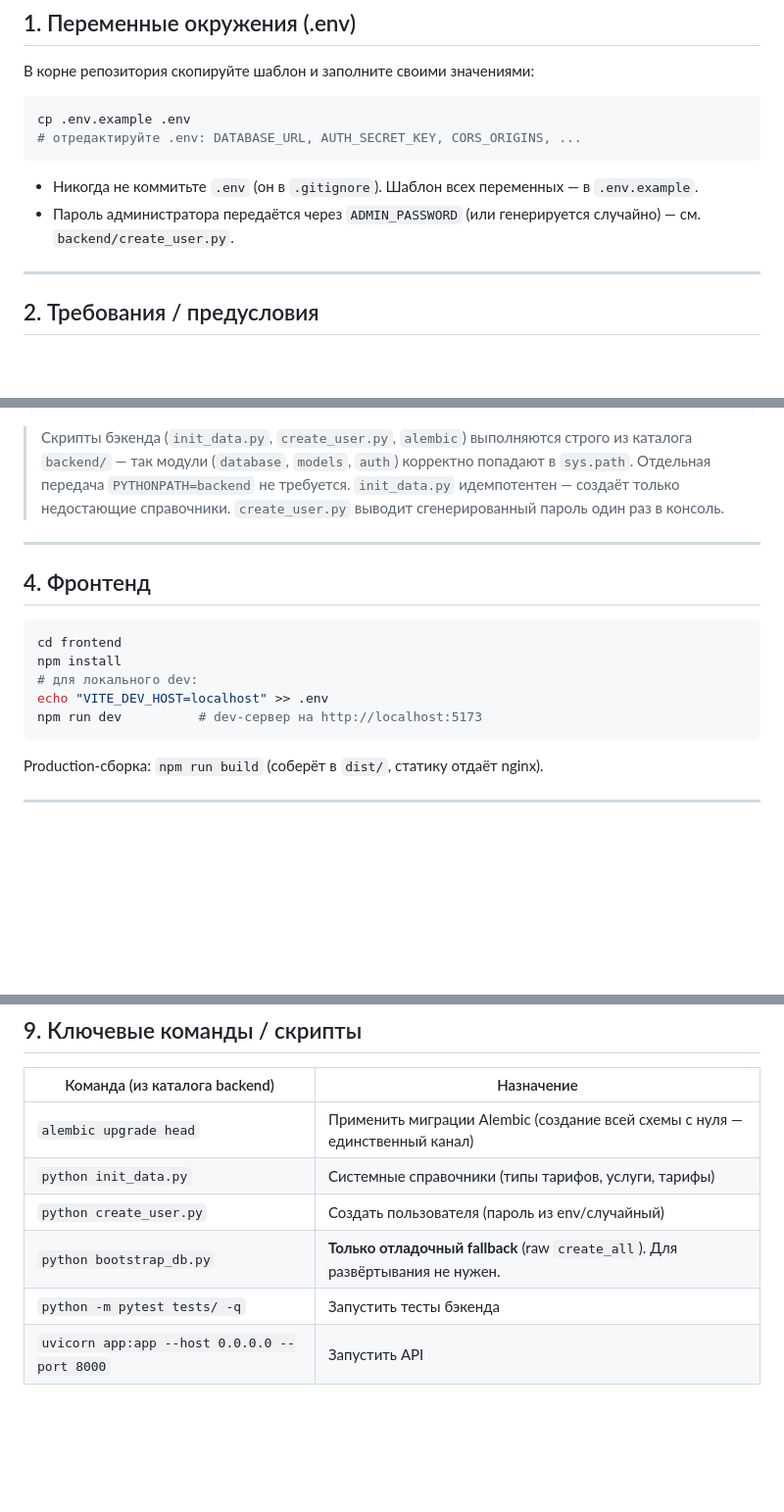
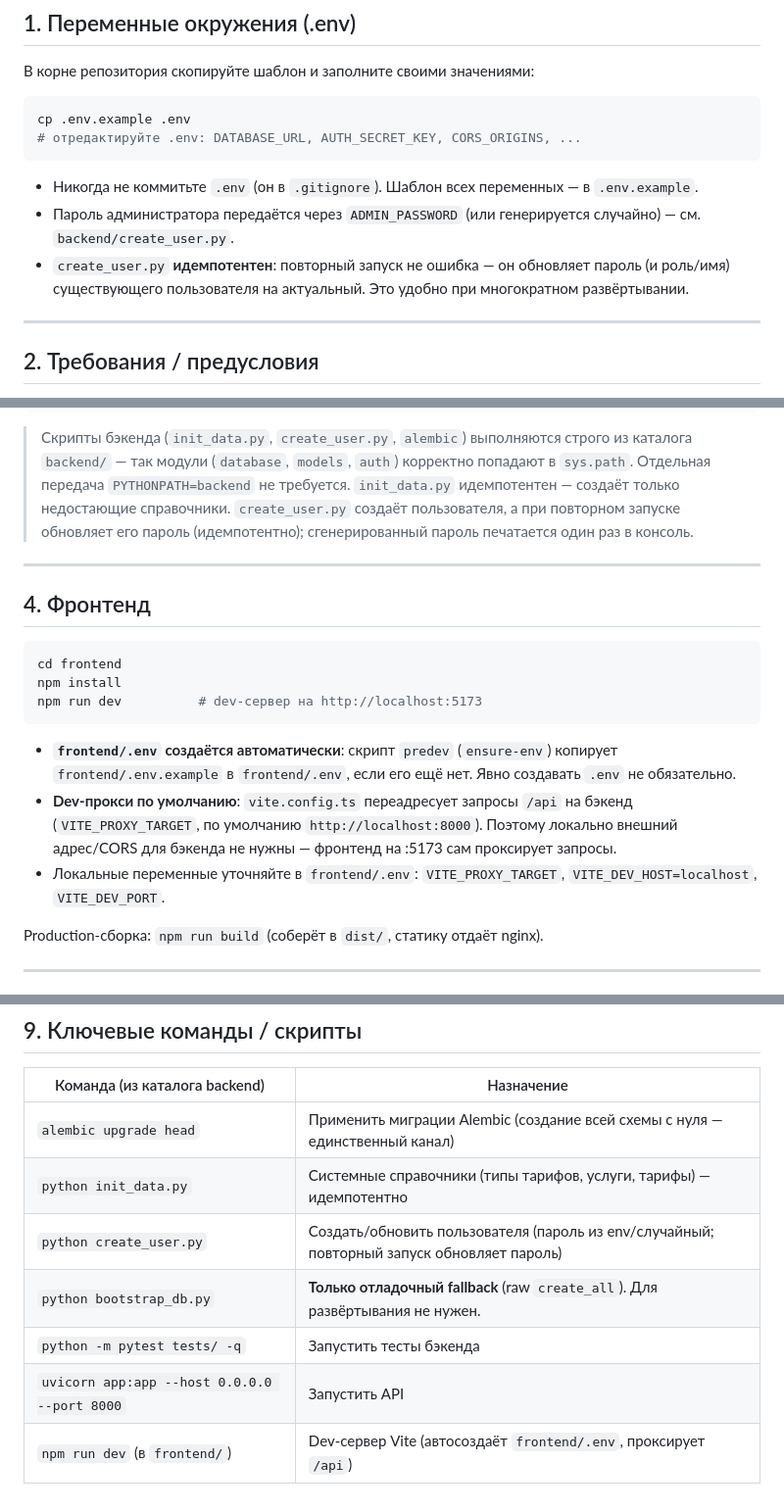
Before and after one commit to Asagat/townhouse-app, a Markdown page: DEPLOY.md, 3 parts joined by grey strips. Shown at 98% size. Rendered like a GitHub page; blank space fills up the shorter version.

Commit message:
docs(deploy): отразить автогенерацию frontend/.env, dev-прокси и идемпотентный create_user

````diff
--- a/DEPLOY.md
+++ b/DEPLOY.md
@@ -16,6 +16,8 @@ cp .env.example .env
 
 - Никогда не коммитьте `.env` (он в `.gitignore`). Шаблон всех переменных — в `.env.example`.
 - Пароль администратора передаётся через `ADMIN_PASSWORD` (или генерируется случайно) — см. `backend/create_user.py`.
+- `create_user.py` **идемпотентен**: повторный запуск не ошибка — он обновляет пароль (и роль/имя)
+  существующего пользователя на актуальный. Это удобно при многократном развёртывании.
 
 ---
 
@@ -68,7 +70,8 @@ uvicorn app:app --host 0.0.0.0 --port 8000 --reload
 > каталога `backend/` — так модули (`database`, `models`, `auth`) корректно попадают в
 > `sys.path`. Отдельная передача `PYTHONPATH=backend` не требуется.
 > `init_data.py` идемпотентен — создаёт только недостающие справочники.
-> `create_user.py` выводит сгенерированный пароль один раз в консоль.
+> `create_user.py` создаёт пользователя, а при повторном запуске обновляет его пароль
+> (идемпотентно); сгенерированный пароль печатается один раз в консоль.
 
 ---
 
@@ -77,10 +80,16 @@ uvicorn app:app --host 0.0.0.0 --port 8000 --reload
 ```bash
 cd frontend
 npm install
-# для локального dev:
-echo "VITE_DEV_HOST=localhost" >> .env
 npm run dev          # dev-сервер на http://localhost:5173
 ```
+
+- **`frontend/.env` создаётся автоматически**: скрипт `predev` (`ensure-env`) копирует
+  `frontend/.env.example` в `frontend/.env`, если его ещё нет. Явно создавать `.env` не обязательно.
+- **Dev-прокси по умолчанию**: `vite.config.ts` переадресует запросы `/api` на бэкенд
+  (`VITE_PROXY_TARGET`, по умолчанию `http://localhost:8000`). Поэтому локально внешний
+  адрес/CORS для бэкенда не нужны — фронтенд на :5173 сам проксирует запросы.
+- Локальные переменные уточняйте в `frontend/.env`: `VITE_PROXY_TARGET`, `VITE_DEV_HOST=localhost`,
+  `VITE_DEV_PORT`.
 
 Production-сборка: `npm run build` (соберёт в `dist/`, статику отдаёт nginx).
 
@@ -163,8 +172,9 @@ gunzip < townhouse_db.sql.gz | psql "$DATABASE_URL"
 | Команда (из каталога backend) | Назначение |
 |---|---|
 | `alembic upgrade head` | Применить миграции Alembic (создание всей схемы с нуля — единственный канал) |
-| `python init_data.py` | Системные справочники (типы тарифов, услуги, тарифы) |
-| `python create_user.py` | Создать пользователя (пароль из env/случайный) |
+| `python init_data.py` | Системные справочники (типы тарифов, услуги, тарифы) — идемпотентно |
+| `python create_user.py` | Создать/обновить пользователя (пароль из env/случайный; повторный запуск обновляет пароль) |
 | `python bootstrap_db.py` | **Только отладочный fallback** (raw `create_all`). Для развёртывания не нужен. |
 | `python -m pytest tests/ -q` | Запустить тесты бэкенда |
 | `uvicorn app:app --host 0.0.0.0 --port 8000` | Запустить API |
+| `npm run dev` (в `frontend/`) | Dev-сервер Vite (автосоздаёт `frontend/.env`, проксирует `/api`) |
````
Also changed, not shown: other parts of DEPLOY.md (+1 -1 lines).
